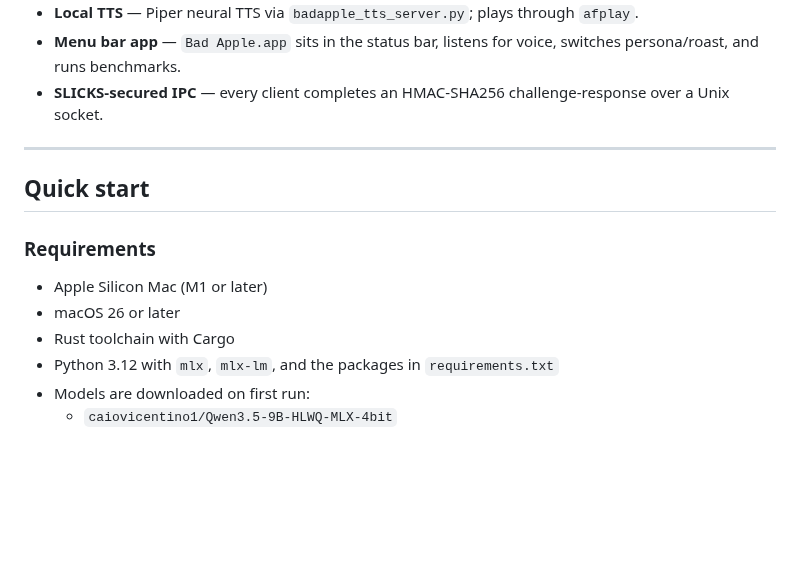
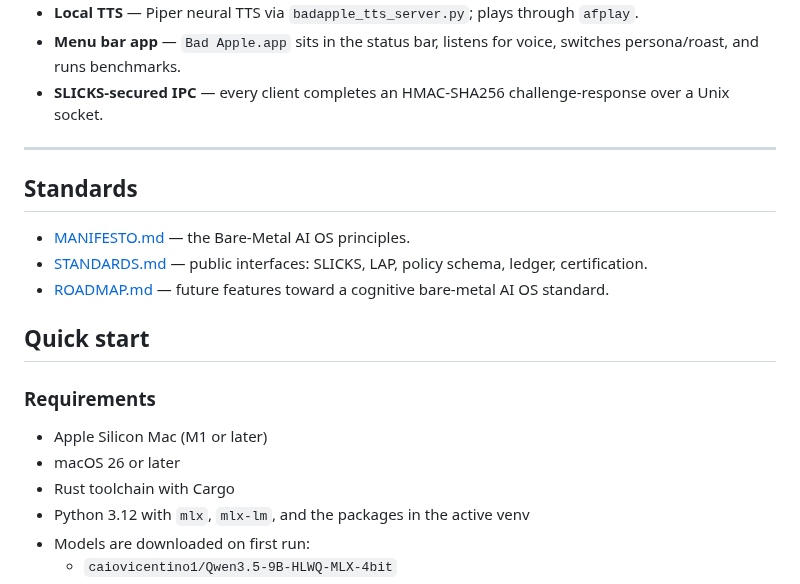
Before and after one commit to savageAZfck/Bad_Apple, a Markdown page: README.md, the part around the change. Drawn GitHub-style; blank space fills up the shorter version.

Commit message:
Add MANIFESTO.md and STANDARDS.md; link them from README.

```diff
--- a/README.md
+++ b/README.md
@@ -26,6 +26,12 @@ After the models are downloaded once, **no prompt, response, or action leaves yo
 
 ---
 
+## Standards
+
+- [MANIFESTO.md](MANIFESTO.md) — the Bare-Metal AI OS principles.
+- [STANDARDS.md](STANDARDS.md) — public interfaces: SLICKS, LAP, policy schema, ledger, certification.
+- [ROADMAP.md](ROADMAP.md) — future features toward a cognitive bare-metal AI OS standard.
+
 ## Quick start
 
 ### Requirements
@@ -33,7 +39,7 @@ After the models are downloaded once, **no prompt, response, or action leaves yo
 - Apple Silicon Mac (M1 or later)
 - macOS 26 or later
 - Rust toolchain with Cargo
-- Python 3.12 with `mlx`, `mlx-lm`, and the packages in `requirements.txt`
+- Python 3.12 with `mlx`, `mlx-lm`, and the packages in the active venv
 - Models are downloaded on first run:
   - `caiovicentino1/Qwen3.5-9B-HLWQ-MLX-4bit`
   - `z-lab/Qwen3.5-9B-DFlash`
```
Also changed, not shown: MANIFESTO.md (added, +99 -0 lines), STANDARDS.md (added, +245 -0 lines).
